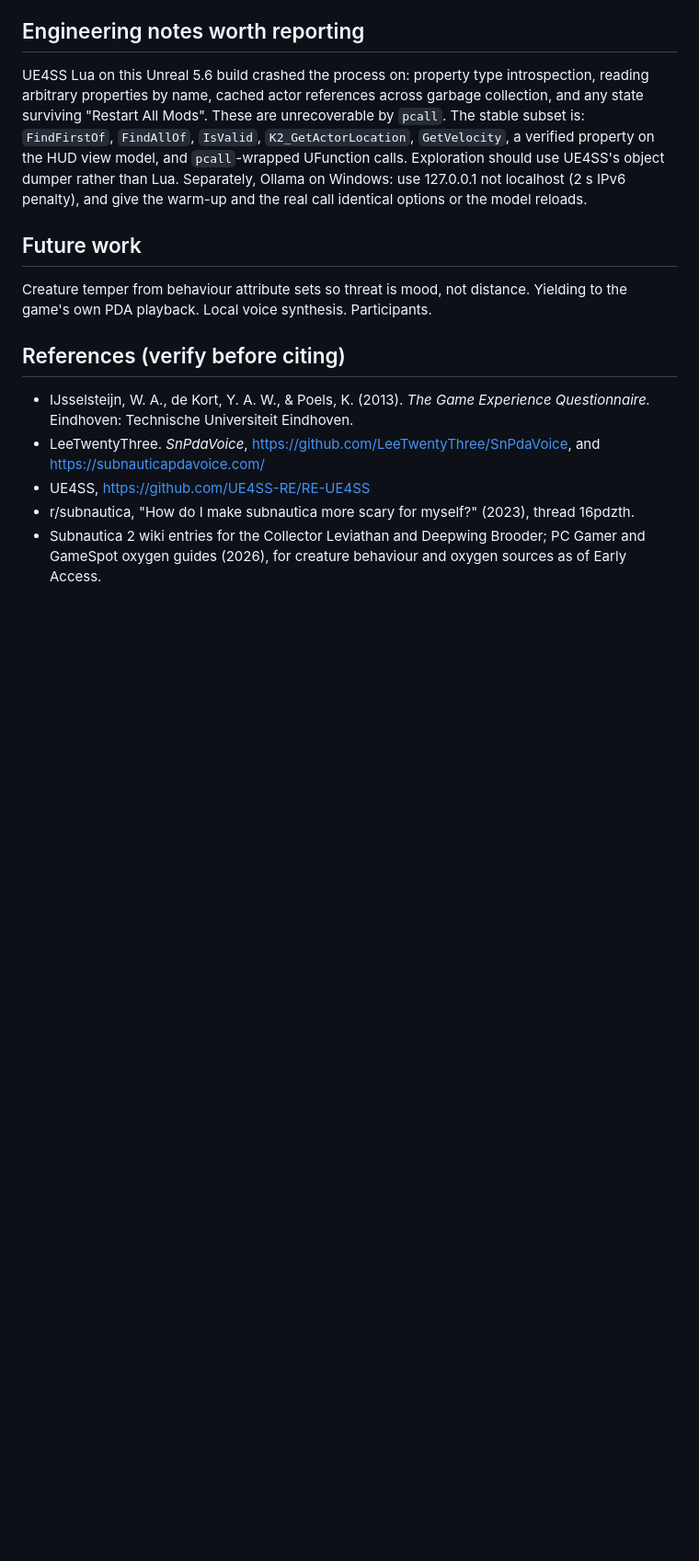
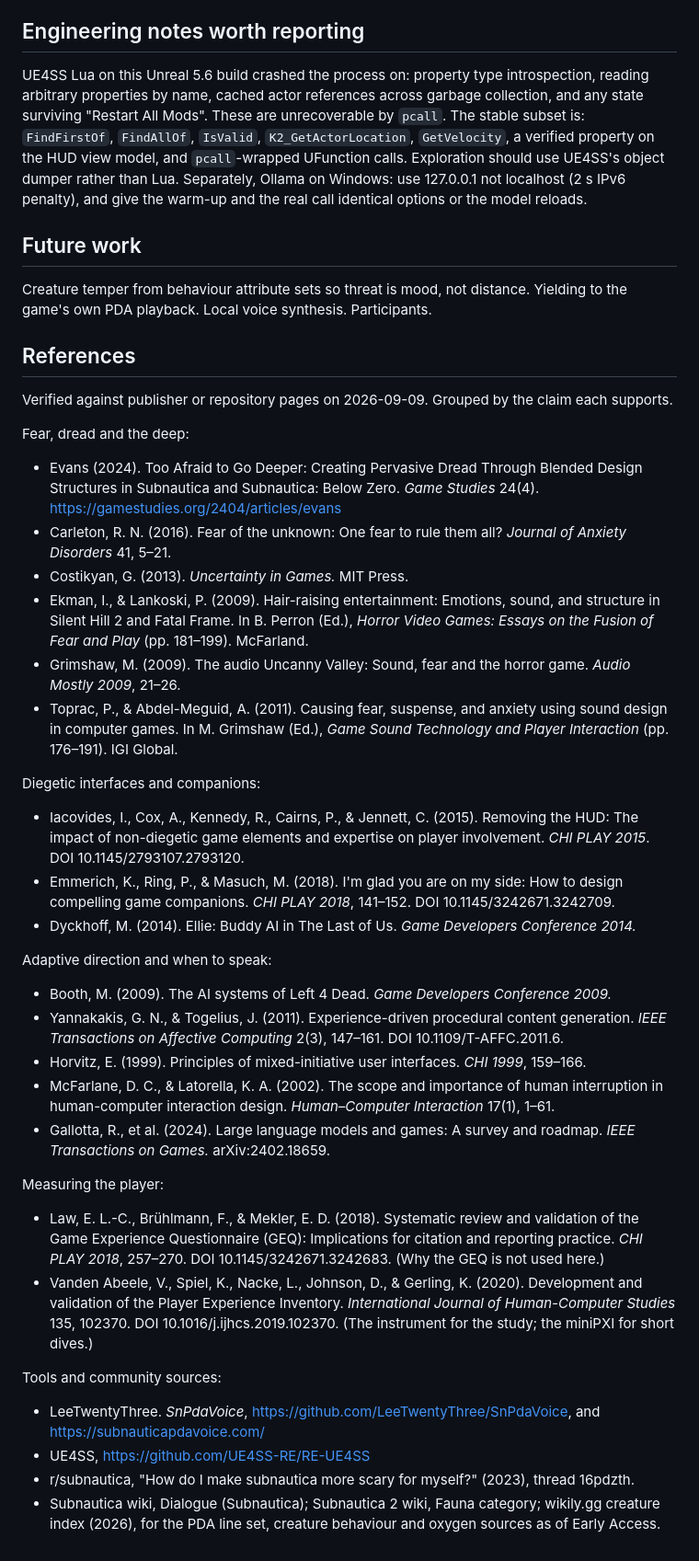
Before and after one commit to Al-Scripting/FATHOM, a Markdown page: PAPER.md, the part around one of its changes. Shown at 92% size. GitHub-like rendering; blank space fills up the shorter version.

Commit message:
Paper notes: verified reference list, PXI instead of GEQ

```diff
--- a/PAPER.md
+++ b/PAPER.md
@@ -186,12 +187,55 @@ not localhost (2 s IPv6 penalty), and give the warm-up and the real call identic
 Creature temper from behaviour attribute sets so threat is mood, not distance. Yielding to the game's own PDA
 playback. Local voice synthesis. Participants.
 
-## References (verify before citing)
+## References
 
-- IJsselsteijn, W. A., de Kort, Y. A. W., & Poels, K. (2013). *The Game Experience Questionnaire.* Eindhoven:
-  Technische Universiteit Eindhoven.
+Verified against publisher or repository pages on 2026-09-09. Grouped by the claim each supports.
+
+Fear, dread and the deep:
+
+- Evans (2024). Too Afraid to Go Deeper: Creating Pervasive Dread Through Blended Design Structures in Subnautica
+  and Subnautica: Below Zero. *Game Studies* 24(4). https://gamestudies.org/2404/articles/evans
+- Carleton, R. N. (2016). Fear of the unknown: One fear to rule them all? *Journal of Anxiety Disorders* 41, 5–21.
+- Costikyan, G. (2013). *Uncertainty in Games.* MIT Press.
+- Ekman, I., & Lankoski, P. (2009). Hair-raising entertainment: Emotions, sound, and structure in Silent Hill 2 and
+  Fatal Frame. In B. Perron (Ed.), *Horror Video Games: Essays on the Fusion of Fear and Play* (pp. 181–199).
+  McFarland.
+- Grimshaw, M. (2009). The audio Uncanny Valley: Sound, fear and the horror game. *Audio Mostly 2009*, 21–26.
+- Toprac, P., & Abdel-Meguid, A. (2011). Causing fear, suspense, and anxiety using sound design in computer games.
+  In M. Grimshaw (Ed.), *Game Sound Technology and Player Interaction* (pp. 176–191). IGI Global.
+
+Diegetic interfaces and companions:
+
+- Iacovides, I., Cox, A., Kennedy, R., Cairns, P., & Jennett, C. (2015). Removing the HUD: The impact of
+  non-diegetic game elements and expertise on player involvement. *CHI PLAY 2015*. DOI 10.1145/2793107.2793120.
+- Emmerich, K., Ring, P., & Masuch, M. (2018). I'm glad you are on my side: How to design compelling game
+  companions. *CHI PLAY 2018*, 141–152. DOI 10.1145/3242671.3242709.
+- Dyckhoff, M. (2014). Ellie: Buddy AI in The Last of Us. *Game Developers Conference 2014.*
+
+Adaptive direction and when to speak:
+
+- Booth, M. (2009). The AI systems of Left 4 Dead. *Game Developers Conference 2009.*
+- Yannakakis, G. N., & Togelius, J. (2011). Experience-driven procedural content generation. *IEEE Transactions on
+  Affective Computing* 2(3), 147–161. DOI 10.1109/T-AFFC.2011.6.
+- Horvitz, E. (1999). Principles of mixed-initiative user interfaces. *CHI 1999*, 159–166.
+- McFarlane, D. C., & Latorella, K. A. (2002). The scope and importance of human interruption in human-computer
+  interaction design. *Human–Computer Interaction* 17(1), 1–61.
+- Gallotta, R., et al. (2024). Large language models and games: A survey and roadmap. *IEEE Transactions on
+  Games.* arXiv:2402.18659.
+
+Measuring the player:
+
+- Law, E. L.-C., Brühlmann, F., & Mekler, E. D. (2018). Systematic review and validation of the Game Experience
+  Questionnaire (GEQ): Implications for citation and reporting practice. *CHI PLAY 2018*, 257–270.
+  DOI 10.1145/3242671.3242683. (Why the GEQ is not used here.)
+- Vanden Abeele, V., Spiel, K., Nacke, L., Johnson, D., & Gerling, K. (2020). Development and validation of the
+  Player Experience Inventory. *International Journal of Human-Computer Studies* 135, 102370.
+  DOI 10.1016/j.ijhcs.2019.102370. (The instrument for the study; the miniPXI for short dives.)
+
+Tools and community sources:
+
 - LeeTwentyThree. *SnPdaVoice*, https://github.com/LeeTwentyThree/SnPdaVoice, and https://subnauticapdavoice.com/
 - UE4SS, https://github.com/UE4SS-RE/RE-UE4SS
 - r/subnautica, "How do I make subnautica more scary for myself?" (2023), thread 16pdzth.
-- Subnautica 2 wiki entries for the Collector Leviathan and Deepwing Brooder; PC Gamer and GameSpot oxygen guides
-  (2026), for creature behaviour and oxygen sources as of Early Access.
+- Subnautica wiki, Dialogue (Subnautica); Subnautica 2 wiki, Fauna category; wikily.gg creature index (2026), for
+  the PDA line set, creature behaviour and oxygen sources as of Early Access.
```
Also changed, not shown: other parts of PAPER.md (+3 -2 lines).
